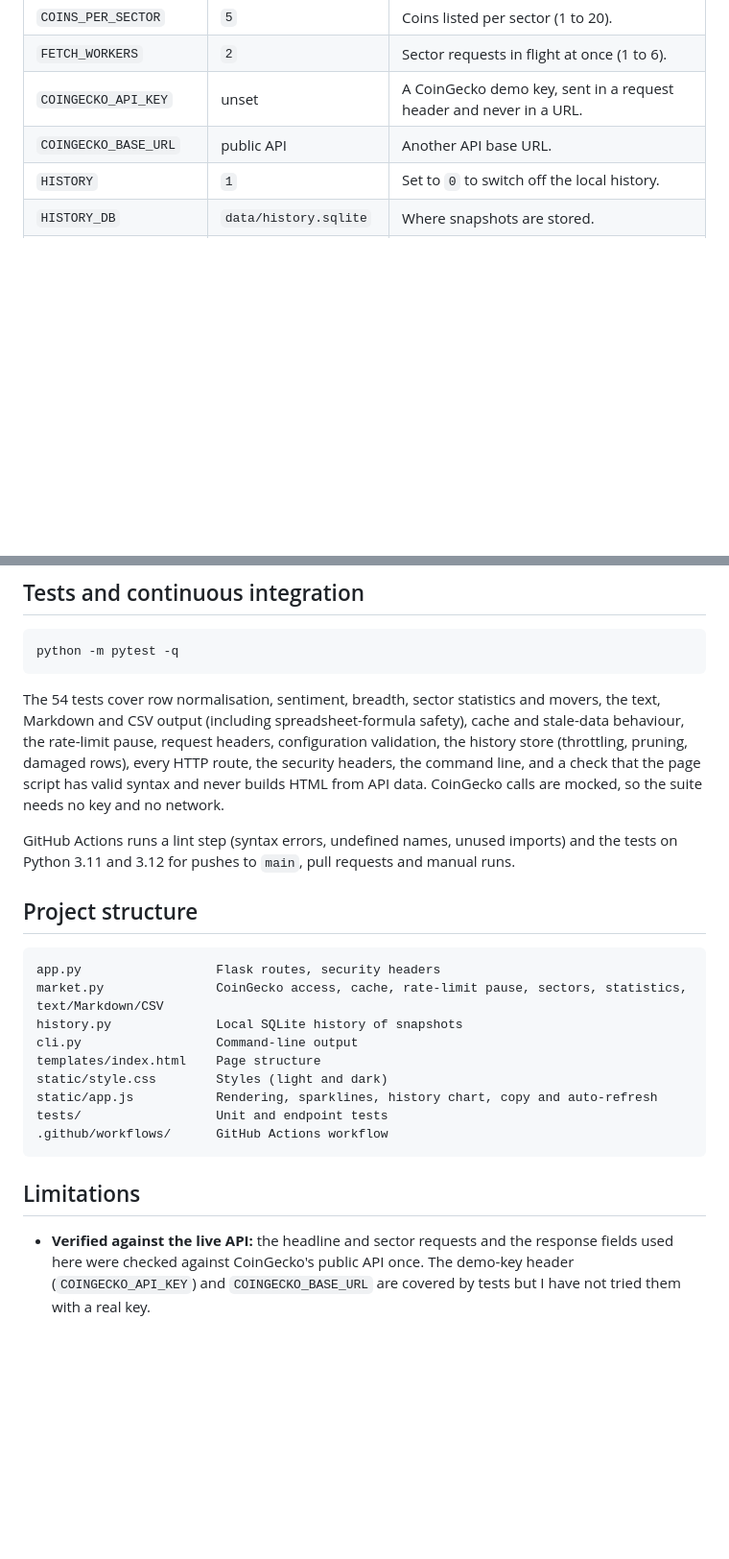
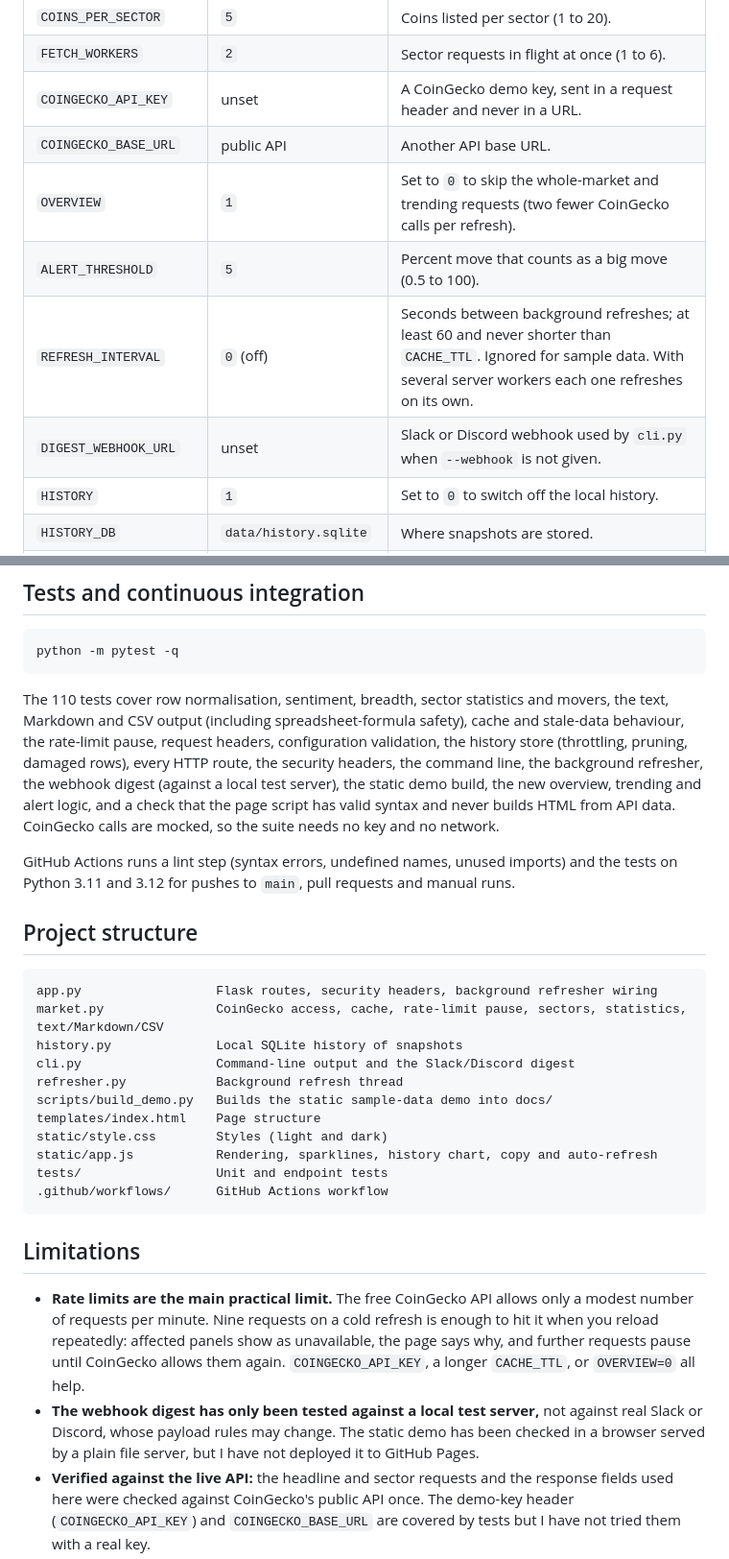
Before and after one commit to elmir132/crypto-trend-dashboard, a Markdown page: README.md, 2 parts joined by grey strips. Shown at 96% size. GitHub-like rendering; blank space fills up the shorter version.

````diff
--- a/README.md
+++ b/README.md
@@ -81,6 +101,10 @@ The exit status is 0 on success, 1 if no data could be fetched and 2 for a bad c
 | `FETCH_WORKERS` | `2` | Sector requests in flight at once (1 to 6). |
 | `COINGECKO_API_KEY` | unset | A CoinGecko demo key, sent in a request header and never in a URL. |
 | `COINGECKO_BASE_URL` | public API | Another API base URL. |
+| `OVERVIEW` | `1` | Set to `0` to skip the whole-market and trending requests (two fewer CoinGecko calls per refresh). |
+| `ALERT_THRESHOLD` | `5` | Percent move that counts as a big move (0.5 to 100). |
+| `REFRESH_INTERVAL` | `0` (off) | Seconds between background refreshes; at least 60 and never shorter than `CACHE_TTL`. Ignored for sample data. With several server workers each one refreshes on its own. |
+| `DIGEST_WEBHOOK_URL` | unset | Slack or Discord webhook used by `cli.py` when `--webhook` is not given. |
 | `HISTORY` | `1` | Set to `0` to switch off the local history. |
 | `HISTORY_DB` | `data/history.sqlite` | Where snapshots are stored. |
 | `HISTORY_MIN_INTERVAL` | `300` | Minimum seconds between snapshots (30 or more). |
@@ -104,17 +128,19 @@ COINS=bitcoin,ethereum,dogecoin CACHE_TTL=300 PORT=5057 python app.py
 python -m pytest -q
 ```
 
-The 54 tests cover row normalisation, sentiment, breadth, sector statistics and movers, the text, Markdown and CSV output (including spreadsheet-formula safety), cache and stale-data behaviour, the rate-limit pause, request headers, configuration validation, the history store (throttling, pruning, damaged rows), every HTTP route, the security headers, the command line, and a check that the page script has valid syntax and never builds HTML from API data. CoinGecko calls are mocked, so the suite needs no key and no network.
+The 110 tests cover row normalisation, sentiment, breadth, sector statistics and movers, the text, Markdown and CSV output (including spreadsheet-formula safety), cache and stale-data behaviour, the rate-limit pause, request headers, configuration validation, the history store (throttling, pruning, damaged rows), every HTTP route, the security headers, the command line, the background refresher, the webhook digest (against a local test server), the static demo build, the new overview, trending and alert logic, and a check that the page script has valid syntax and never builds HTML from API data. CoinGecko calls are mocked, so the suite needs no key and no network.
 
 GitHub Actions runs a lint step (syntax errors, undefined names, unused imports) and the tests on Python 3.11 and 3.12 for pushes to `main`, pull requests and manual runs.
 
 ## Project structure
 
 ```text
-app.py                  Flask routes, security headers
+app.py                  Flask routes, security headers, background refresher wiring
 market.py               CoinGecko access, cache, rate-limit pause, sectors, statistics, text/Markdown/CSV
 history.py              Local SQLite history of snapshots
-cli.py                  Command-line output
+cli.py                  Command-line output and the Slack/Discord digest
+refresher.py            Background refresh thread
+scripts/build_demo.py   Builds the static sample-data demo into docs/
 templates/index.html    Page structure
 static/style.css        Styles (light and dark)
 static/app.js           Rendering, sparklines, history chart, copy and auto-refresh
@@ -124,6 +150,8 @@ tests/                  Unit and endpoint tests
 
 ## Limitations
 
+- **Rate limits are the main practical limit.** The free CoinGecko API allows only a modest number of requests per minute. Nine requests on a cold refresh is enough to hit it when you reload repeatedly: affected panels show as unavailable, the page says why, and further requests pause until CoinGecko allows them again. `COINGECKO_API_KEY`, a longer `CACHE_TTL`, or `OVERVIEW=0` all help.
+- **The webhook digest has only been tested against a local test server,** not against real Slack or Discord, whose payload rules may change. The static demo has been checked in a browser served by a plain file server, but I have not deployed it to GitHub Pages.
 - **Verified against the live API:** the headline and sector requests and the response fields used here were checked against CoinGecko's public API once. The demo-key header (`COINGECKO_API_KEY`) and `COINGECKO_BASE_URL` are covered by tests but I have not tried them with a real key.
 - CoinGecko category membership changes, and its public API can be slow or rate limited. An empty sector means its request did not produce data; it does not mean the sector has no assets.
 - The sentiment rule only says whether most headline assets rose over 24 hours. Breadth and sector averages cover only the coins shown, are unweighted, and say nothing about the rest of the market.
````
Also changed, not shown: other parts of README.md (+24 -4 lines), CHANGELOG.md (added, +15 -0 lines), docs/screenshot.png, 1 other file.
